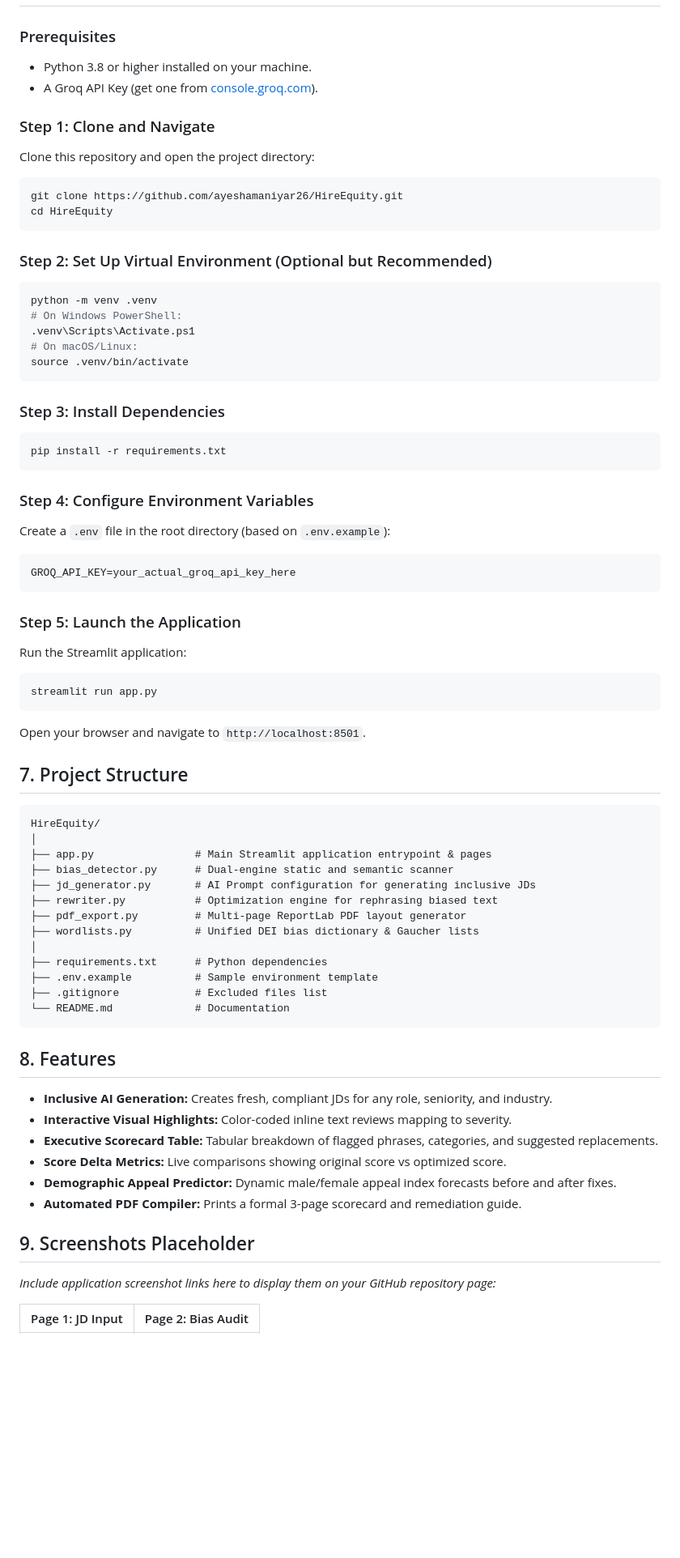
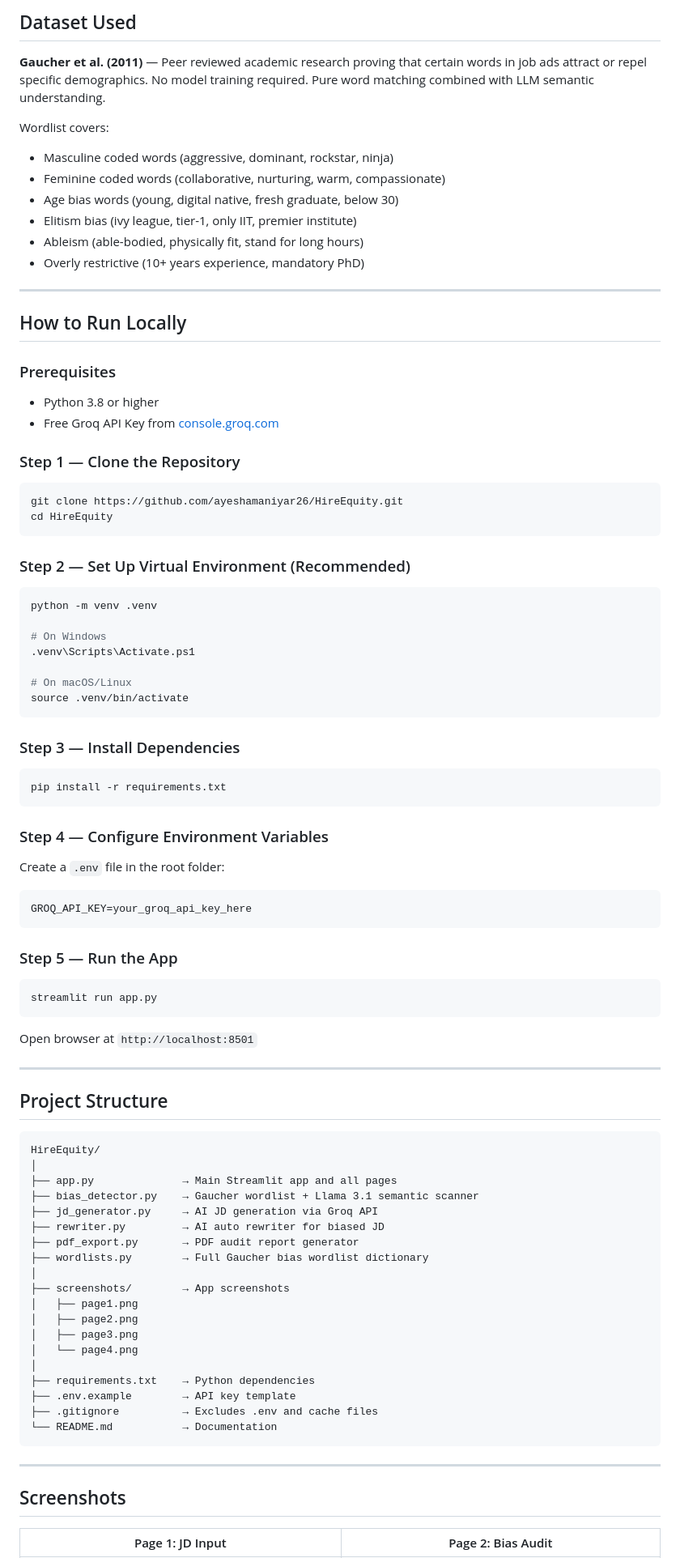
Before and after one commit to ayeshamaniyar26/HireEquity, a Markdown page: README.md, the part around one of its changes. Shown at 81% size. Rendered like a GitHub page; blank space fills up the shorter version.

````diff
--- a/README.md
+++ b/README.md
@@ -48,72 +74,87 @@ The application relies on a comprehensive, custom-compiled dictionary (`BIAS_DIC
+##  Dataset Used
+
+**Gaucher et al. (2011)** — Peer reviewed academic research proving that certain words in job ads attract or repel specific demographics. No model training required. Pure word matching combined with LLM semantic understanding.
+
+Wordlist covers:
+-  Masculine coded words (aggressive, dominant, rockstar, ninja)
+-  Feminine coded words (collaborative, nurturing, warm, compassionate)
+-  Age bias words (young, digital native, fresh graduate, below 30)
+- Elitism bias (ivy league, tier-1, only IIT, premier institute)
+-  Ableism (able-bodied, physically fit, stand for long hours)
+-  Overly restrictive (10+ years experience, mandatory PhD)
+
+---
+
+##  How to Run Locally
 
 ### Prerequisites
-- Python 3.8 or higher installed on your machine.
-- A Groq API Key (get one from [console.groq.com](https://console.groq.com)).
+- Python 3.8 or higher
+- Free Groq API Key from [console.groq.com](https://console.groq.com)
 
-### Step 1: Clone and Navigate
-Clone this repository and open the project directory:
+### Step 1 — Clone the Repository
 ```bash
 git clone https://github.com/ayeshamaniyar26/HireEquity.git
 cd HireEquity
 ```
 
-### Step 2: Set Up Virtual Environment (Optional but Recommended)
+### Step 2 — Set Up Virtual Environment (Recommended)
 ```bash
 python -m venv .venv
-# On Windows PowerShell:
+
+# On Windows
 .venv\Scripts\Activate.ps1
-# On macOS/Linux:
+
+# On macOS/Linux
 source .venv/bin/activate
 ```
 
-### Step 3: Install Dependencies
+### Step 3 — Install Dependencies
 ```bash
 pip install -r requirements.txt
 ```
 
-### Step 4: Configure Environment Variables
-Create a `.env` file in the root directory (based on `.env.example`):
+### Step 4 — Configure Environment Variables
+Create a `.env` file in the root folder:
 ```env
-GROQ_API_KEY=your_actual_groq_api_key_here
+GROQ_API_KEY=your_groq_api_key_here
 ```
 
-### Step 5: Launch the Application
-Run the Streamlit application:
+### Step 5 — Run the App
 ```bash
 streamlit run app.py
 ```
-Open your browser and navigate to `http://localhost:8501`.
 
-## 7. Project Structure
+Open browser at `http://localhost:8501`
 
-```text
+---
+
+##  Project Structure
+
+```
 HireEquity/
 │
-├── app.py                # Main Streamlit application entrypoint & pages
-├── bias_detector.py      # Dual-engine static and semantic scanner
-├── jd_generator.py       # AI Prompt configuration for generating inclusive JDs
-├── rewriter.py           # Optimization engine for rephrasing biased text
-├── pdf_export.py         # Multi-page ReportLab PDF layout generator
-├── wordlists.py          # Unified DEI bias dictionary & Gaucher lists
+├── app.py              → Main Streamlit app and all pages
+├── bias_detector.py    → Gaucher wordlist + Llama 3.1 semantic scanner
+├── jd_generator.py     → AI JD generation via Groq API
+├── rewriter.py         → AI auto rewriter for biased JD
+├── pdf_export.py       → PDF audit report generator
+├── wordlists.py        → Full Gaucher bias wordlist dictionary
 │
-├── requirements.txt      # Python dependencies
-├── .env.example          # Sample environment template
-├── .gitignore            # Excluded files list
-└── README.md             # Documentation
+├── screenshots/        → App screenshots
+│   ├── page1.png
+│   ├── page2.png
+│   ├── page3.png
+│   └── page4.png
+│
+├── requirements.txt    → Python dependencies
+├── .env.example        → API key template
+├── .gitignore          → Excludes .env and cache files
+└── README.md           → Documentation
 ```
 
-## 8. Features
+---
 
-- **Inclusive AI Generation:** Creates fresh, compliant JDs for any role, seniority, and industry.
-- **Interactive Visual Highlights:** Color-coded inline text reviews mapping to severity.
-- **Executive Scorecard Table:** Tabular breakdown of flagged phrases, categories, and suggested replacements.
-- **Score Delta Metrics:** Live comparisons showing original score vs optimized score.
-- **Demographic Appeal Predictor:** Dynamic male/female appeal index forecasts before and after fixes.
-- **Automated PDF Compiler:** Prints a formal 3-page scorecard and remediation guide.
-
-## 9. Screenshots Placeholder
-
-*Include application screenshot links here to display them on your GitHub repository page:*
+##  Screenshots
 
 | Page 1: JD Input | Page 2: Bias Audit |
 |---|---|
````
Also changed, not shown: other parts of README.md (+67 -37 lines).
